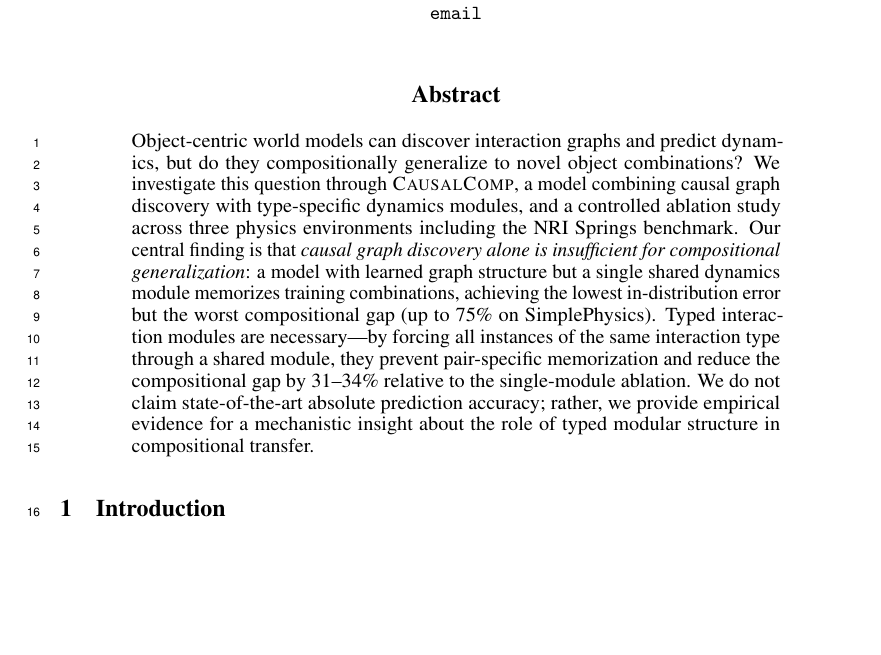
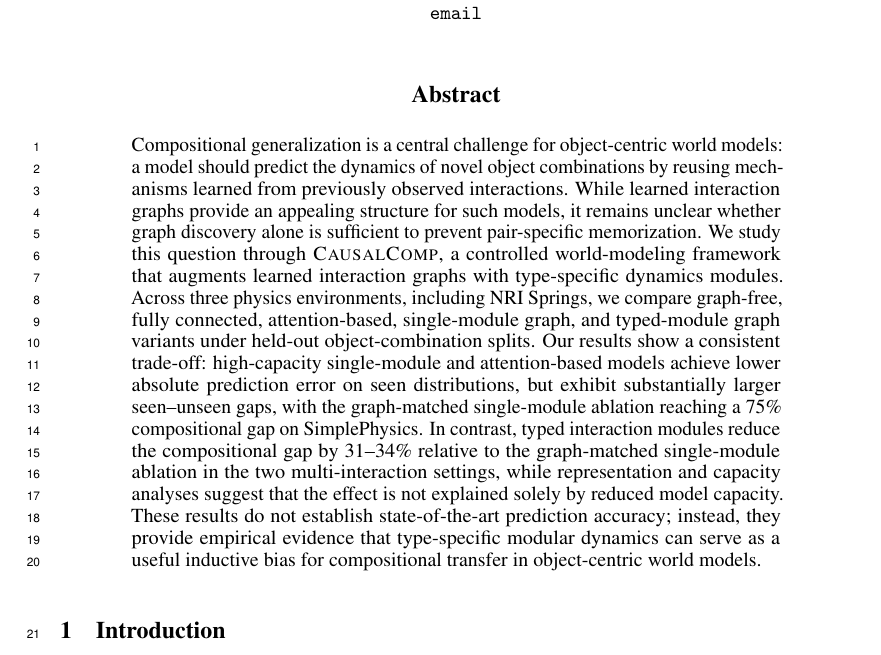
Before and after one commit to ANTI-Tony/WM, a LaTeX paper (paper/main.tex): part of page 1 of 14, cut so that both start at the same text, the shorter picture padded with empty space. Compiled offline with pdfLaTeX.

Commit message:
Sync improved abstract from Overleaf

```diff
--- a/paper/main.tex
+++ b/paper/main.tex
@@ -31,7 +31,7 @@
 \maketitle
 
 \begin{abstract}
-Object-centric world models can discover interaction graphs and predict dynamics, but do they compositionally generalize to novel object combinations? We investigate this question through \ours{}, a model combining causal graph discovery with type-specific dynamics modules, and a controlled ablation study across three physics environments including the NRI Springs benchmark. Our central finding is that \emph{causal graph discovery alone is insufficient for compositional generalization}: a model with learned graph structure but a single shared dynamics module memorizes training combinations, achieving the lowest in-distribution error but the worst compositional gap (up to 75\% on SimplePhysics). Typed interaction modules are necessary---by forcing all instances of the same interaction type through a shared module, they prevent pair-specific memorization and reduce the compositional gap by 31--34\% relative to the single-module ablation. We do not claim state-of-the-art absolute prediction accuracy; rather, we provide empirical evidence for a mechanistic insight about the role of typed modular structure in compositional transfer.
+Compositional generalization is a central challenge for object-centric world models: a model should predict the dynamics of novel object combinations by reusing mechanisms learned from previously observed interactions. While learned interaction graphs provide an appealing structure for such models, it remains unclear whether graph discovery alone is sufficient to prevent pair-specific memorization. We study this question through \ours{}, a controlled world-modeling framework that augments learned interaction graphs with type-specific dynamics modules. Across three physics environments, including NRI Springs, we compare graph-free, fully connected, attention-based, single-module graph, and typed-module graph variants under held-out object-combination splits. Our results show a consistent trade-off: high-capacity single-module and attention-based models achieve lower absolute prediction error on seen distributions, but exhibit substantially larger seen--unseen gaps, with the graph-matched single-module ablation reaching a 75\% compositional gap on SimplePhysics. In contrast, typed interaction modules reduce the compositional gap by 31--34\% relative to the graph-matched single-module ablation in the two multi-interaction settings, while representation and capacity analyses suggest that the effect is not explained solely by reduced model capacity. These results do not establish state-of-the-art prediction accuracy; instead, they provide empirical evidence that type-specific modular dynamics can serve as a useful inductive bias for compositional transfer in object-centric world models.
 \end{abstract}
 
 %==============================================================================
```
Also changed, not shown: paper/main.pdf, 1 other file.
